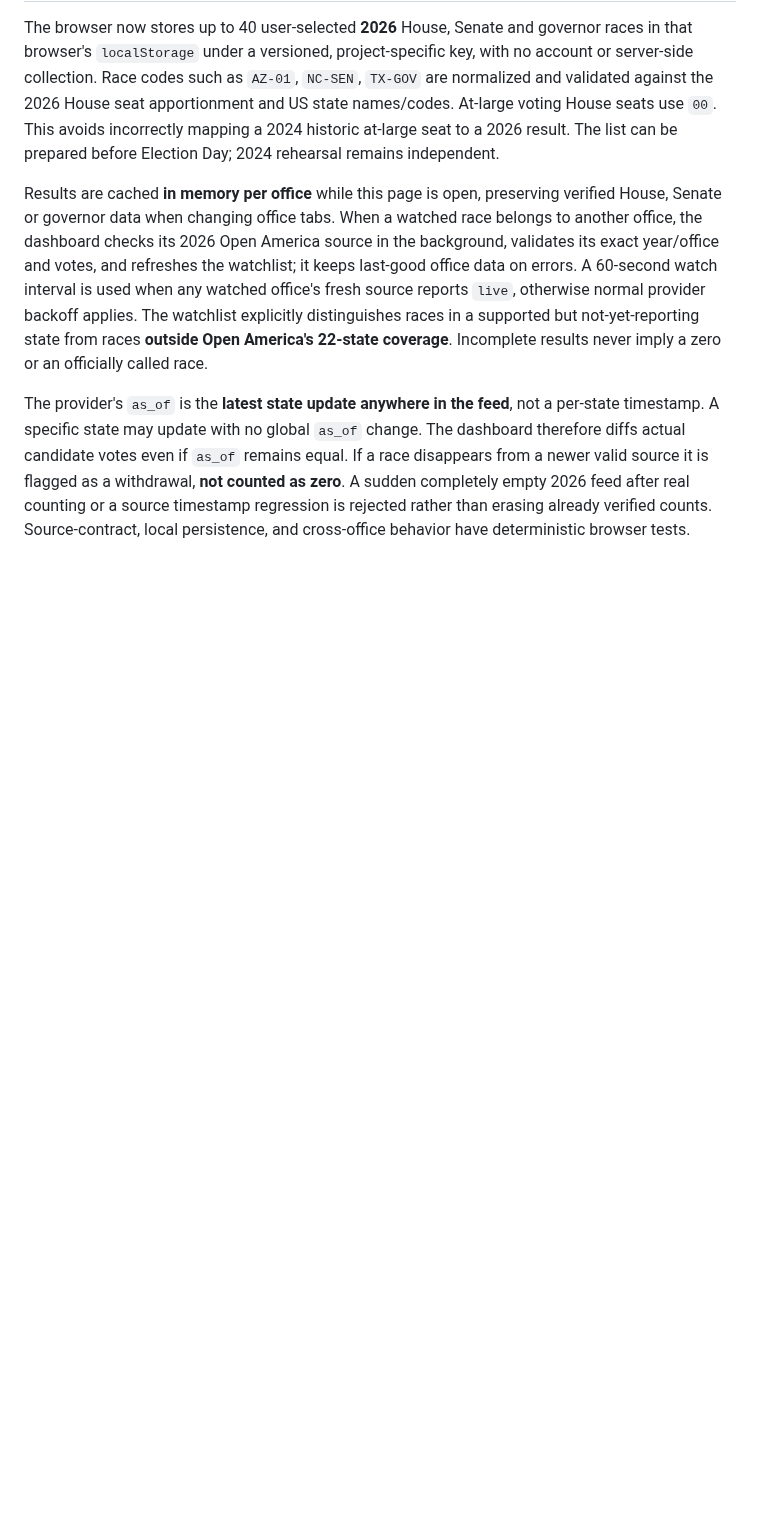
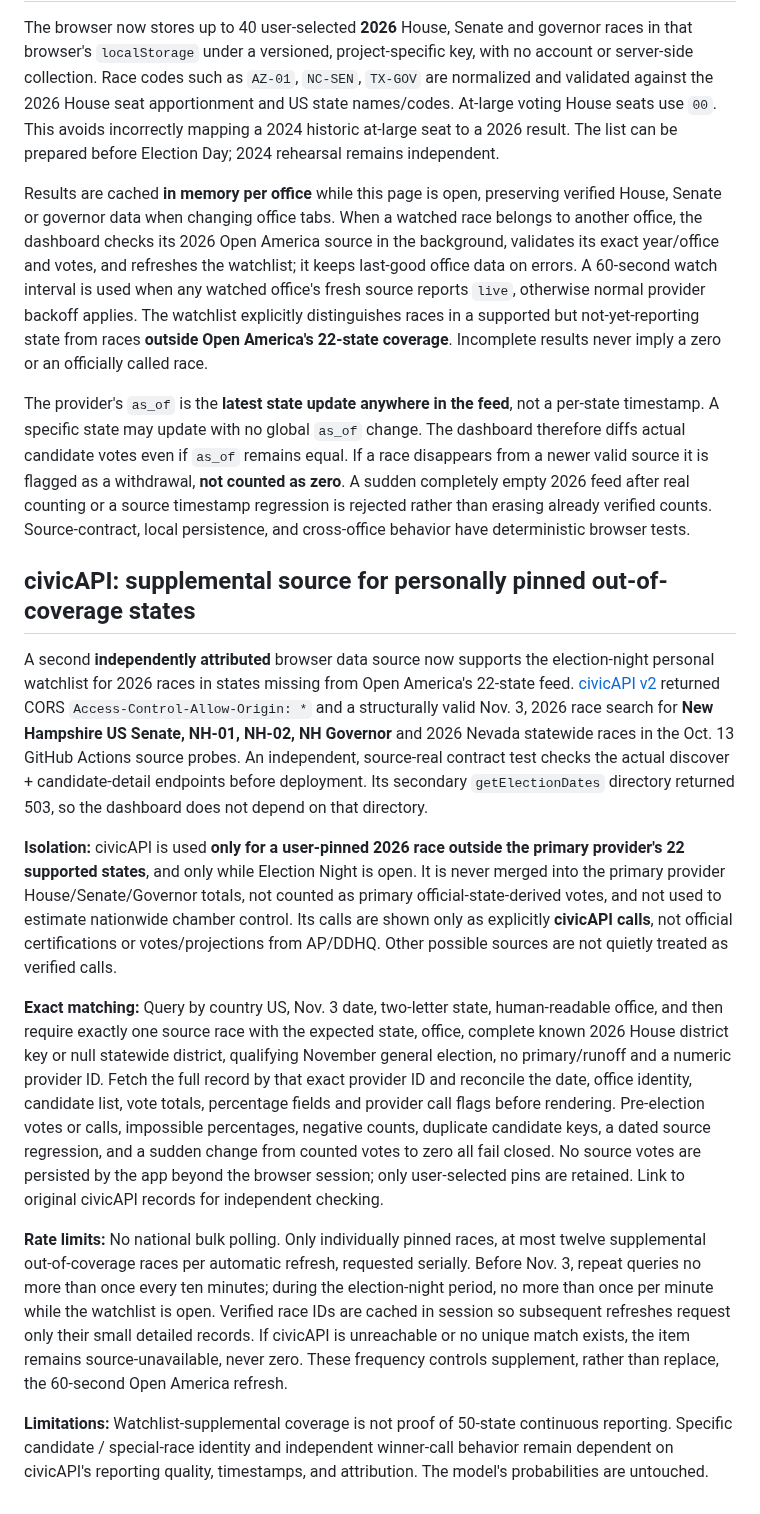
Before and after one commit to jmon18-rgb/Election-Command-Center, a Markdown page: ELECTION_NIGHT_SOURCES.md, the part around the change. Rendered like a GitHub page; blank space fills up the shorter version.

Commit message:
Document source-isolated civicAPI watchlist coverage with exact general-election identity and rate limits

```diff
--- a/ELECTION_NIGHT_SOURCES.md
+++ b/ELECTION_NIGHT_SOURCES.md
@@ -94,3 +94,15 @@ The browser now stores up to 40 user-selected **2026** House, Senate and governo
 Results are cached **in memory per office** while this page is open, preserving verified House, Senate or governor data when changing office tabs. When a watched race belongs to another office, the dashboard checks its 2026 Open America source in the background, validates its exact year/office and votes, and refreshes the watchlist; it keeps last-good office data on errors. A 60-second watch interval is used when any watched office's fresh source reports `live`, otherwise normal provider backoff applies. The watchlist explicitly distinguishes races in a supported but not-yet-reporting state from races **outside Open America's 22-state coverage**. Incomplete results never imply a zero or an officially called race.
 
 The provider's `as_of` is the **latest state update anywhere in the feed**, not a per-state timestamp. A specific state may update with no global `as_of` change. The dashboard therefore diffs actual candidate votes even if `as_of` remains equal. If a race disappears from a newer valid source it is flagged as a withdrawal, **not counted as zero**. A sudden completely empty 2026 feed after real counting or a source timestamp regression is rejected rather than erasing already verified counts. Source-contract, local persistence, and cross-office behavior have deterministic browser tests.
+
+## civicAPI: supplemental source for personally pinned out-of-coverage states
+
+A second **independently attributed** browser data source now supports the election-night personal watchlist for 2026 races in states missing from Open America's 22-state feed. [civicAPI v2](https://civicapi.org/api-documentation) returned CORS `Access-Control-Allow-Origin: *` and a structurally valid Nov. 3, 2026 race search for **New Hampshire US Senate, NH-01, NH-02, NH Governor** and 2026 Nevada statewide races in the Oct. 13 GitHub Actions source probes. An independent, source-real contract test checks the actual discover + candidate-detail endpoints before deployment. Its secondary `getElectionDates` directory returned 503, so the dashboard does not depend on that directory.
+
+**Isolation:** civicAPI is used **only for a user-pinned 2026 race outside the primary provider's 22 supported states**, and only while Election Night is open. It is never merged into the primary provider House/Senate/Governor totals, not counted as primary official-state-derived votes, and not used to estimate nationwide chamber control. Its calls are shown only as explicitly **civicAPI calls**, not official certifications or votes/projections from AP/DDHQ. Other possible sources are not quietly treated as verified calls.
+
+**Exact matching:** Query by country US, Nov. 3 date, two-letter state, human-readable office, and then require exactly one source race with the expected state, office, complete known 2026 House district key or null statewide district, qualifying November general election, no primary/runoff and a numeric provider ID. Fetch the full record by that exact provider ID and reconcile the date, office identity, candidate list, vote totals, percentage fields and provider call flags before rendering. Pre-election votes or calls, impossible percentages, negative counts, duplicate candidate keys, a dated source regression, and a sudden change from counted votes to zero all fail closed. No source votes are persisted by the app beyond the browser session; only user-selected pins are retained. Link to original civicAPI records for independent checking.
+
+**Rate limits:** No national bulk polling. Only individually pinned races, at most twelve supplemental out-of-coverage races per automatic refresh, requested serially. Before Nov. 3, repeat queries no more than once every ten minutes; during the election-night period, no more than once per minute while the watchlist is open. Verified race IDs are cached in session so subsequent refreshes request only their small detailed records. If civicAPI is unreachable or no unique match exists, the item remains source-unavailable, never zero. These frequency controls supplement, rather than replace, the 60-second Open America refresh.
+
+**Limitations:** Watchlist-supplemental coverage is not proof of 50-state continuous reporting. Specific candidate / special-race identity and independent winner-call behavior remain dependent on civicAPI's reporting quality, timestamps, and attribution. The model's probabilities are untouched.
```
